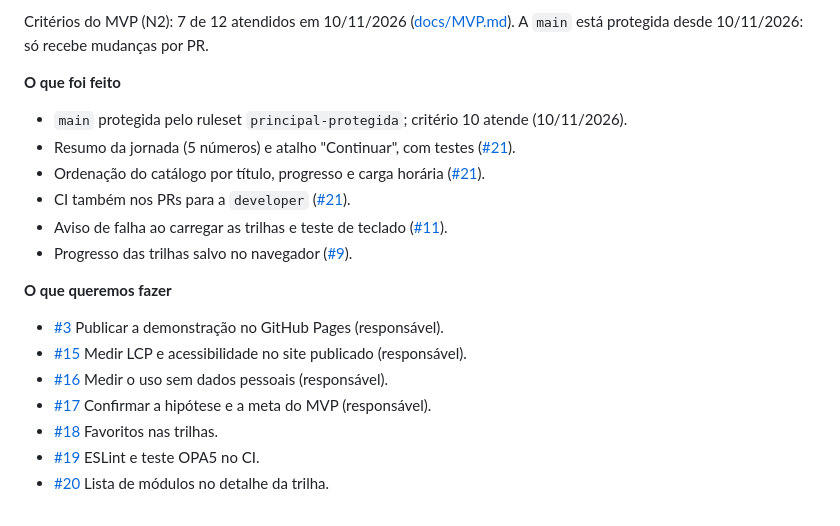
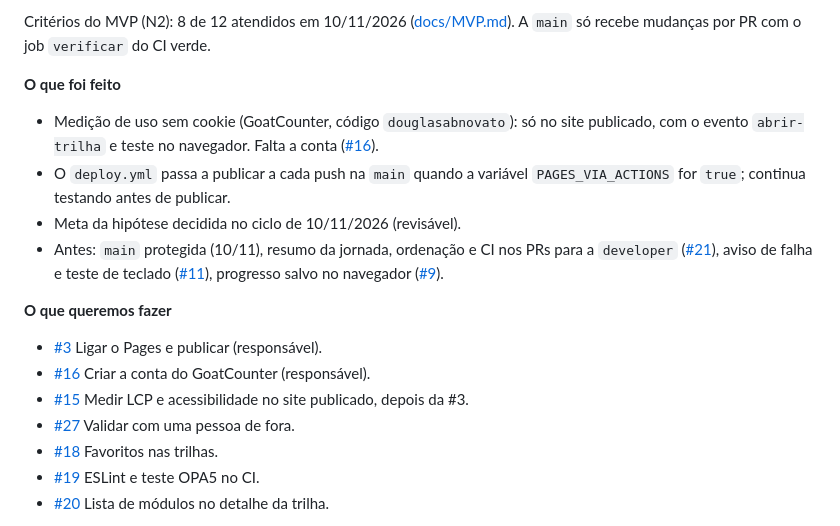
Before and after one commit to douglasabnovato/learning-portal-fiori-sap, a Markdown page: readme.md, the part around one of its changes. Rendered like a GitHub page.

Commit message:
docs: MVP com D1, D3 e D5 (8 de 12) e README do ciclo de 10/11
Co-Authored-By: Claude Opus 5.5 <noreply@anthropic.com>

```diff
--- a/readme.md
+++ b/readme.md
@@ -12,19 +12,17 @@ Sem site publicado: o GitHub Pages não está ligado, e `douglasabnovato.github.
 
-Critérios do MVP (N2): 7 de 12 atendidos em 10/11/2026 ([docs/MVP.md](docs/MVP.md)). A `main` está protegida desde 10/11/2026: só recebe mudanças por PR.
+Critérios do MVP (N2): 8 de 12 atendidos em 10/11/2026 ([docs/MVP.md](docs/MVP.md)). A `main` só recebe mudanças por PR com o job `verificar` do CI verde.
 
 **O que foi feito**
-- `main` protegida pelo ruleset `principal-protegida`; critério 10 atende (10/11/2026).
-- Resumo da jornada (5 números) e atalho "Continuar", com testes ([#21](https://github.com/douglasabnovato/learning-portal-fiori-sap/pull/21)).
-- Ordenação do catálogo por título, progresso e carga horária ([#21](https://github.com/douglasabnovato/learning-portal-fiori-sap/pull/21)).
-- CI também nos PRs para a `developer` ([#21](https://github.com/douglasabnovato/learning-portal-fiori-sap/pull/21)).
-- Aviso de falha ao carregar as trilhas e teste de teclado ([#11](https://github.com/douglasabnovato/learning-portal-fiori-sap/pull/11)).
-- Progresso das trilhas salvo no navegador ([#9](https://github.com/douglasabnovato/learning-portal-fiori-sap/pull/9)).
+- Medição de uso sem cookie (GoatCounter, código `douglasabnovato`): só no site publicado, com o evento `abrir-trilha` e teste no navegador. Falta a conta ([#16](https://github.com/douglasabnovato/learning-portal-fiori-sap/issues/16)).
+- O `deploy.yml` passa a publicar a cada push na `main` quando a variável `PAGES_VIA_ACTIONS` for `true`; continua testando antes de publicar.
+- Meta da hipótese decidida no ciclo de 10/11/2026 (revisável).
+- Antes: `main` protegida (10/11), resumo da jornada, ordenação e CI nos PRs para a `developer` ([#21](https://github.com/douglasabnovato/learning-portal-fiori-sap/pull/21)), aviso de falha e teste de teclado ([#11](https://github.com/douglasabnovato/learning-portal-fiori-sap/pull/11)), progresso salvo no navegador ([#9](https://github.com/douglasabnovato/learning-portal-fiori-sap/pull/9)).
 
 **O que queremos fazer**
-- [#3](https://github.com/douglasabnovato/learning-portal-fiori-sap/issues/3) Publicar a demonstração no GitHub Pages (responsável).
-- [#15](https://github.com/douglasabnovato/learning-portal-fiori-sap/issues/15) Medir LCP e acessibilidade no site publicado (responsável).
-- [#16](https://github.com/douglasabnovato/learning-portal-fiori-sap/issues/16) Medir o uso sem dados pessoais (responsável).
-- [#17](https://github.com/douglasabnovato/learning-portal-fiori-sap/issues/17) Confirmar a hipótese e a meta do MVP (responsável).
+- [#3](https://github.com/douglasabnovato/learning-portal-fiori-sap/issues/3) Ligar o Pages e publicar (responsável).
+- [#16](https://github.com/douglasabnovato/learning-portal-fiori-sap/issues/16) Criar a conta do GoatCounter (responsável).
+- [#15](https://github.com/douglasabnovato/learning-portal-fiori-sap/issues/15) Medir LCP e acessibilidade no site publicado, depois da #3.
+- [#27](https://github.com/douglasabnovato/learning-portal-fiori-sap/issues/27) Validar com uma pessoa de fora.
 - [#18](https://github.com/douglasabnovato/learning-portal-fiori-sap/issues/18) Favoritos nas trilhas.
 - [#19](https://github.com/douglasabnovato/learning-portal-fiori-sap/issues/19) ESLint e teste OPA5 no CI.
 - [#20](https://github.com/douglasabnovato/learning-portal-fiori-sap/issues/20) Lista de módulos no detalhe da trilha.
```
Also changed, not shown: other parts of readme.md (+2 -2 lines), docs/MVP.md (+30 -21 lines).
